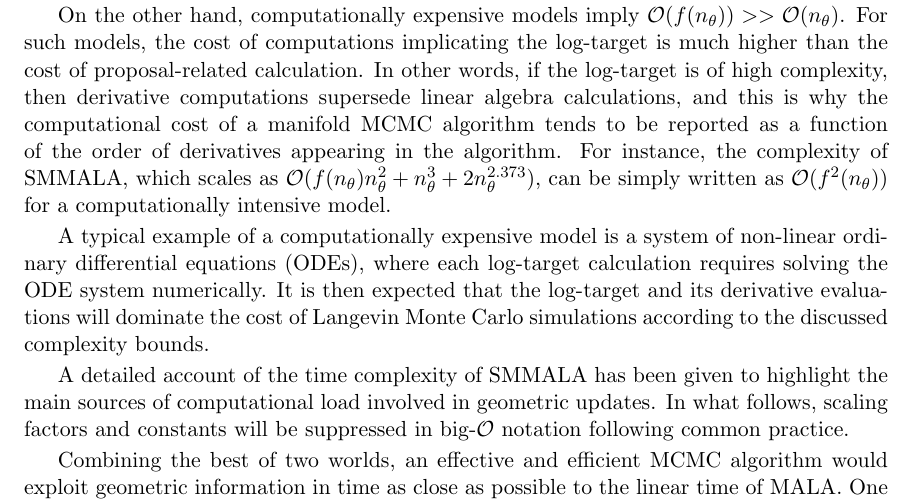
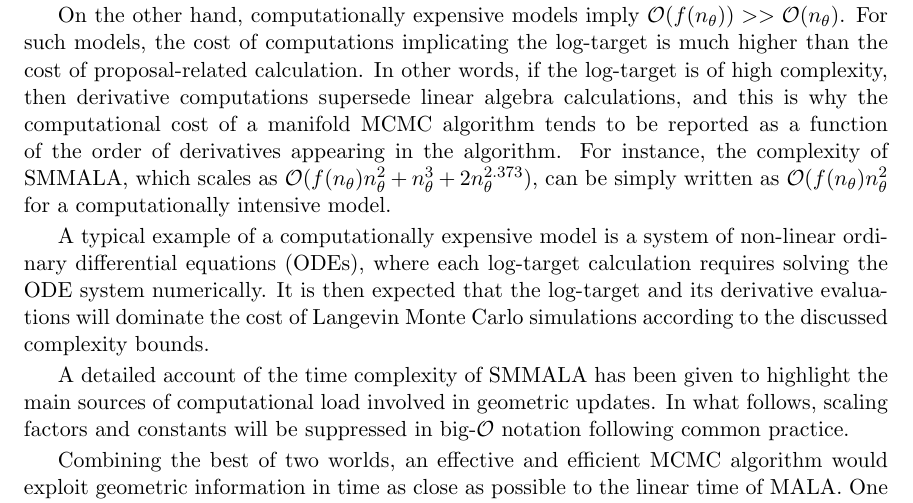
Before and after one commit to eford/pap_for__man, a LaTeX paper (papamarkou2016.tex): part of page 6 of 35, cut so that both start at the same text. Compiled offline with pdfLaTeX.

Commit message:
Fixed a typo

```diff
--- a/papamarkou2016.tex
+++ b/papamarkou2016.tex
@@ -341,8 +341,8 @@ models, the cost of computations implicating the log-target is much higher than
 other words, if the log-target is of high complexity, then derivative computations supersede linear algebra calculations,
 and this is why the computational cost of a manifold MCMC algorithm tends to be reported as a function of the order of
 derivatives appearing in the algorithm. For instance, the complexity of SMMALA, which scales as
-$\mathcal{O}(f(n_{\theta})n_\theta^2+n_\theta^3+2n_\theta^{2.373})$, can be simply written as $\mathcal{O}(f^2(n_{\theta}))$
-for a computationally intensive model.
+$\mathcal{O}(f(n_{\theta})n_\theta^2+n_\theta^3+2n_\theta^{2.373})$, can be simply written as
+$\mathcal{O}(f(n_{\theta})n_\theta^2$ for a computationally intensive model.
 
 A typical example of a computationally expensive model is a system of non-linear ordinary differential equations (ODEs),
 where each log-target calculation requires solving the ODE system numerically. It is then expected that the log-target and
```
